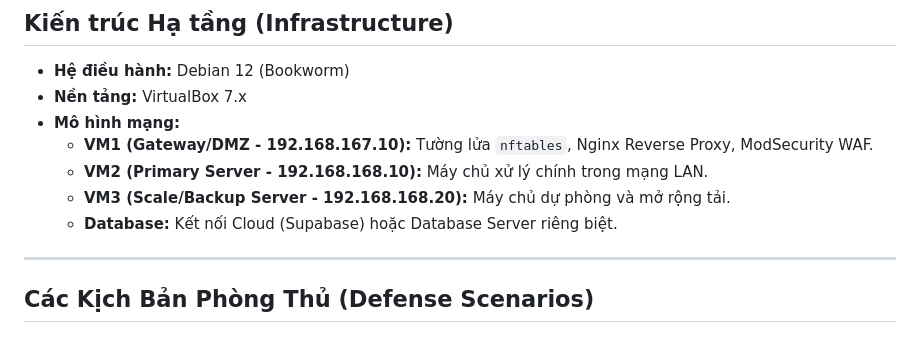
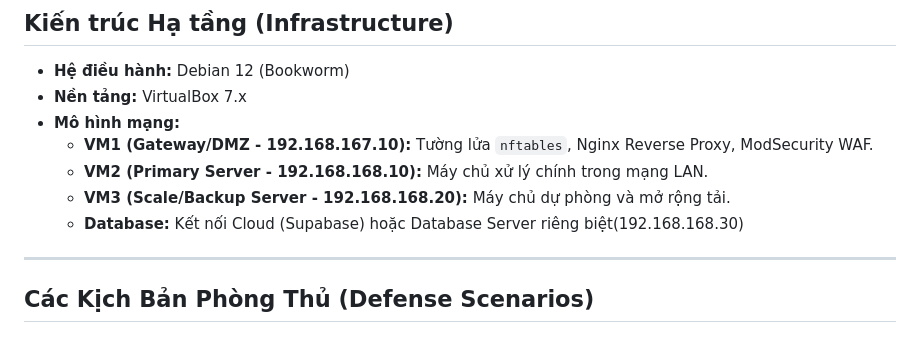
Before and after one commit to tkmh04/Build-a-Web-server, a Markdown page: README.md, the part around the change. Rendered like a GitHub page.

Commit message:
Update Database connection details in README
Added IP address for the Database connection in the README.

```diff
--- a/README.md
+++ b/README.md
@@ -12,7 +12,7 @@ Dự án triển khai hệ thống máy chủ web bảo mật cao dựa trên m
     * **VM1 (Gateway/DMZ - 192.168.167.10):** Tường lửa `nftables`, Nginx Reverse Proxy, ModSecurity WAF.
     * **VM2 (Primary Server - 192.168.168.10):** Máy chủ xử lý chính trong mạng LAN.
     * **VM3 (Scale/Backup Server - 192.168.168.20):** Máy chủ dự phòng và mở rộng tải.
-    * **Database:** Kết nối Cloud (Supabase) hoặc Database Server riêng biệt.
+    * **Database:** Kết nối Cloud (Supabase) hoặc Database Server riêng biệt(192.168.168.30)
 
 ---
 
```
